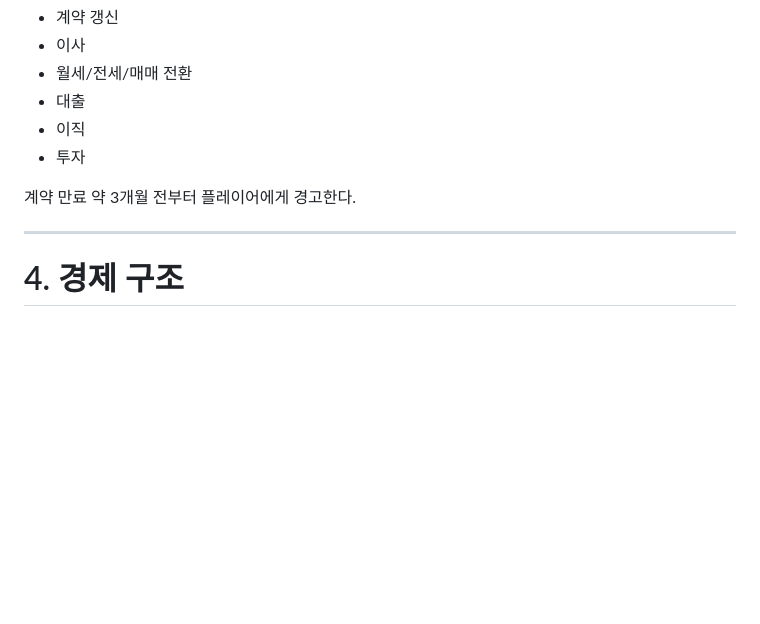
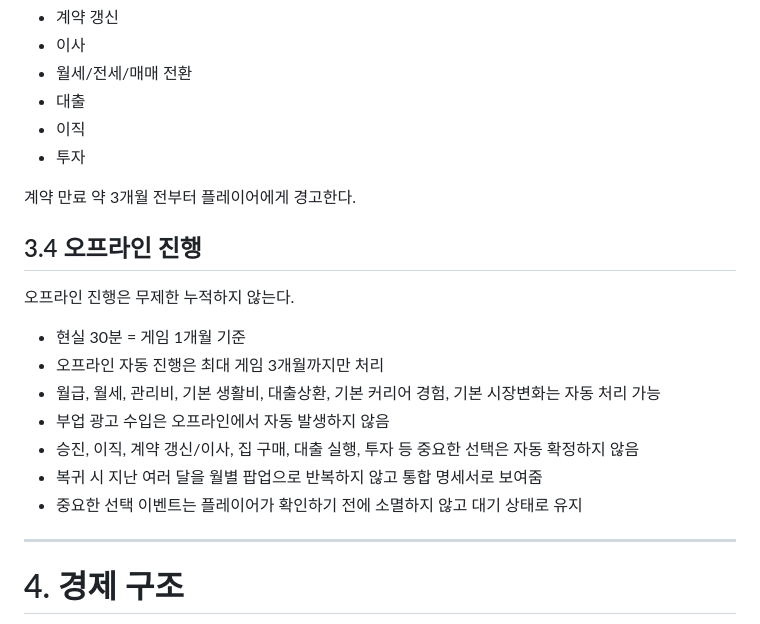
Before and after one commit to superhippoo/RealEstate, a Markdown page: 00_master_policy.md, the part around one of its changes. Drawn GitHub-style; blank space fills up the shorter version.

```diff
--- a/00_master_policy.md
+++ b/00_master_policy.md
@@ -87,6 +87,17 @@
 
 계약 만료 약 3개월 전부터 플레이어에게 경고한다.
 
+## 3.4 오프라인 진행
+오프라인 진행은 무제한 누적하지 않는다.
+
+- 현실 30분 = 게임 1개월 기준
+- 오프라인 자동 진행은 최대 게임 3개월까지만 처리
+- 월급, 월세, 관리비, 기본 생활비, 대출상환, 기본 커리어 경험, 기본 시장변화는 자동 처리 가능
+- 부업 광고 수입은 오프라인에서 자동 발생하지 않음
+- 승진, 이직, 계약 갱신/이사, 집 구매, 대출 실행, 투자 등 중요한 선택은 자동 확정하지 않음
+- 복귀 시 지난 여러 달을 월별 팝업으로 반복하지 않고 통합 명세서로 보여줌
+- 중요한 선택 이벤트는 플레이어가 확인하기 전에 소멸하지 않고 대기 상태로 유지
+
 ---
 
 # 4. 경제 구조
```
Also changed, not shown: other parts of 00_master_policy.md (+75 -4 lines).
